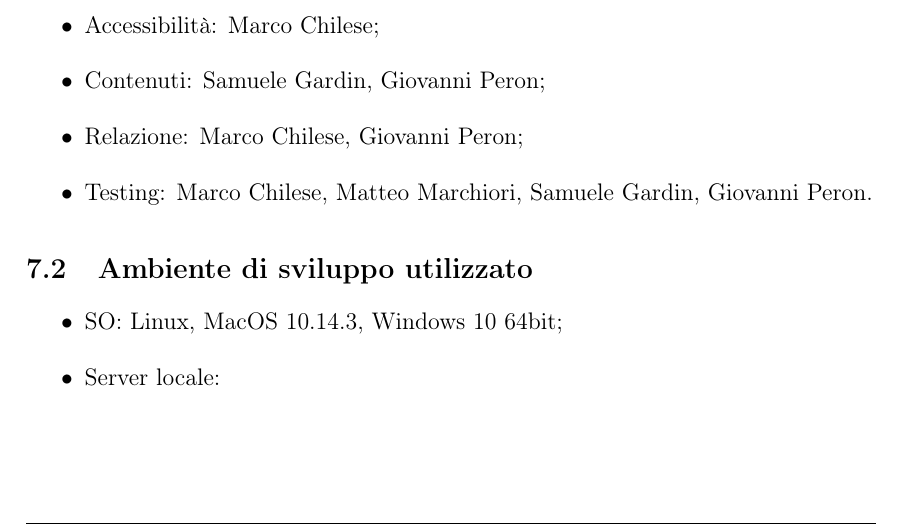
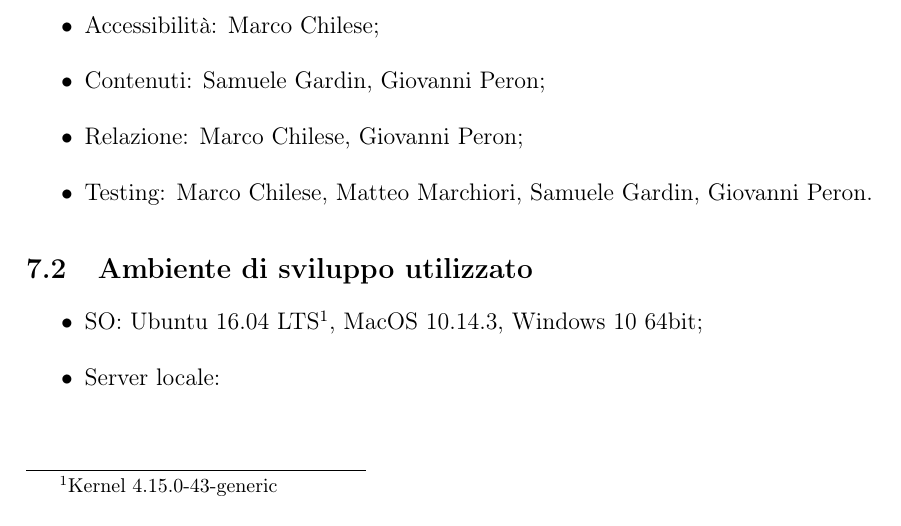
Before and after one commit to matteomarchiori/TecWeb-MuseoFerrari, a LaTeX document (mamarchi/Relazione TecWeb/Relazione.tex, which reads mamarchi/Relazione TecWeb/Chapters/OrganizzazioneInterna.tex): part of page 9 of 9, cut so that both start at the same text. Compiled offline with pdfLaTeX.

Commit message:
Fix SO del gruppo

```diff
--- a/mamarchi/Relazione TecWeb/Chapters/OrganizzazioneInterna.tex
+++ b/mamarchi/Relazione TecWeb/Chapters/OrganizzazioneInterna.tex
@@ -20,6 +20,6 @@ I compiti all'interno del gruppo sono stati divisi nel seguente modo:
 \end{itemize}
 \subsection{Ambiente di sviluppo utilizzato}
 \begin{itemize}
-	\item SO: Linux, MacOS 10.14.3, Windows 10 64bit;
+	\item SO: Ubuntu 16.04 LTS\footnote{Kernel 4.15.0-43-generic}, MacOS 10.14.3, Windows 10 64bit;
 	\item Server locale:
 \end{itemize}
```
Also changed, not shown: mamarchi/Relazione TecWeb/Relazione.pdf.
